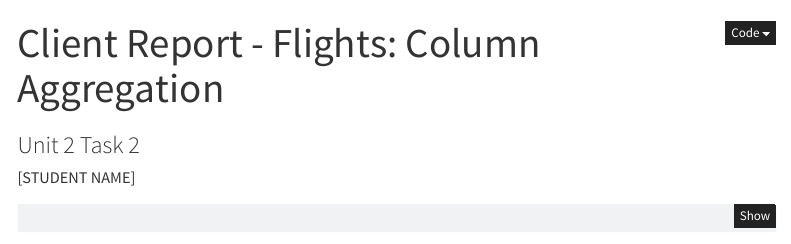
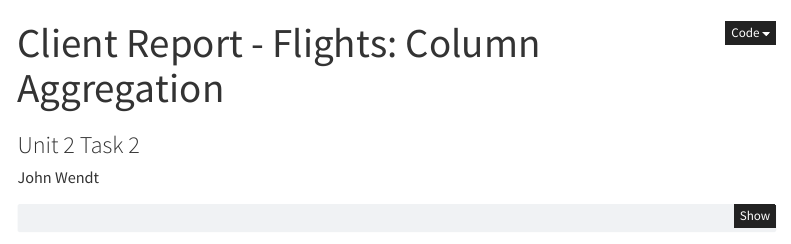
Before and after one commit to jhjln87/ds250, a Quarto document (unit2/task2_2.qmd): the page in a window 1100 px wide, from its top. Rendered offline with R 4.5, knitr and Pandoc in place of Quarto, with nearby package versions; some code elsewhere in the file could not run offline; menus at the side of the page are left out.

Commit message:
forgot name

```diff
--- a/unit2/task2_2.qmd
+++ b/unit2/task2_2.qmd
@@ -1,7 +1,7 @@
 ---
 title: "Client Report - Flights: Column Aggregation"
 subtitle: "Unit 2 Task 2"
-author: "[STUDENT NAME]"
+author: "John Wendt"
 format:
   html:
     self-contained: true
```
